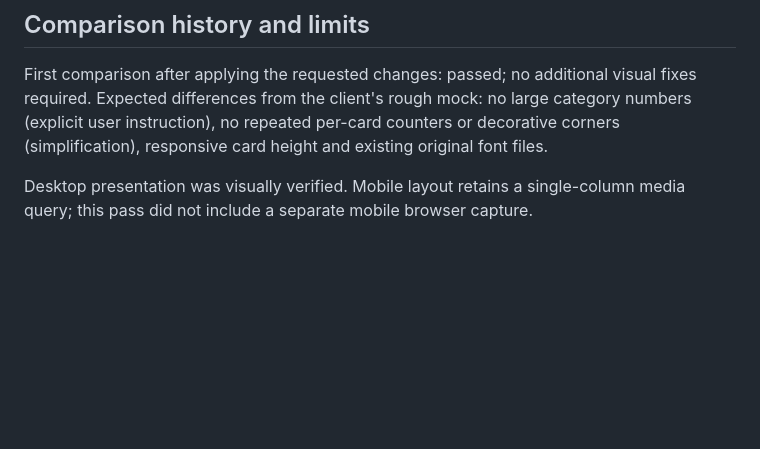
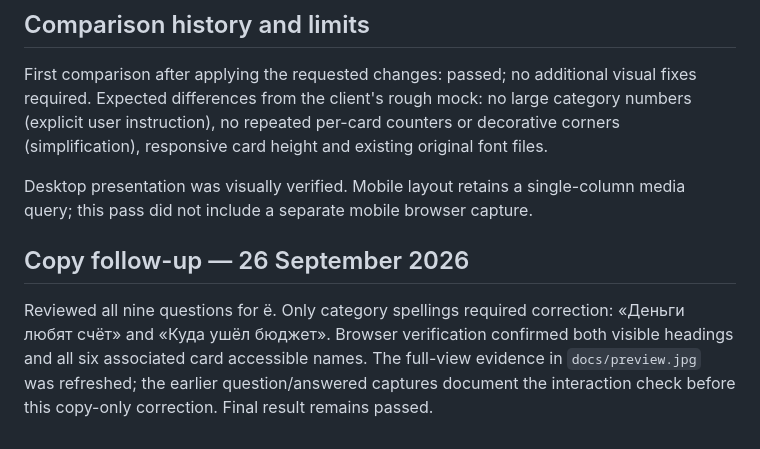
Before and after one commit to IMONsergey/avitointeractiveslide, a Markdown page: design-qa.md, the part around the change. Drawn GitHub-style; blank space fills up the shorter version.

Commit message:
Refresh preview and record ё copy verification

```diff
--- a/design-qa.md
+++ b/design-qa.md
@@ -35,3 +35,7 @@ Console checked: no application-origin errors observed; browser extension metada
 First comparison after applying the requested changes: passed; no additional visual fixes required. Expected differences from the client's rough mock: no large category numbers (explicit user instruction), no repeated per-card counters or decorative corners (simplification), responsive card height and existing original font files.
 
 Desktop presentation was visually verified. Mobile layout retains a single-column media query; this pass did not include a separate mobile browser capture.
+
+## Copy follow-up — 26 September 2026
+
+Reviewed all nine questions for ё. Only category spellings required correction: «Деньги любят счёт» and «Куда ушёл бюджет». Browser verification confirmed both visible headings and all six associated card accessible names. The full-view evidence in `docs/preview.jpg` was refreshed; the earlier question/answered captures document the interaction check before this copy-only correction. Final result remains passed.
```
Also changed, not shown: docs/preview.jpg.
